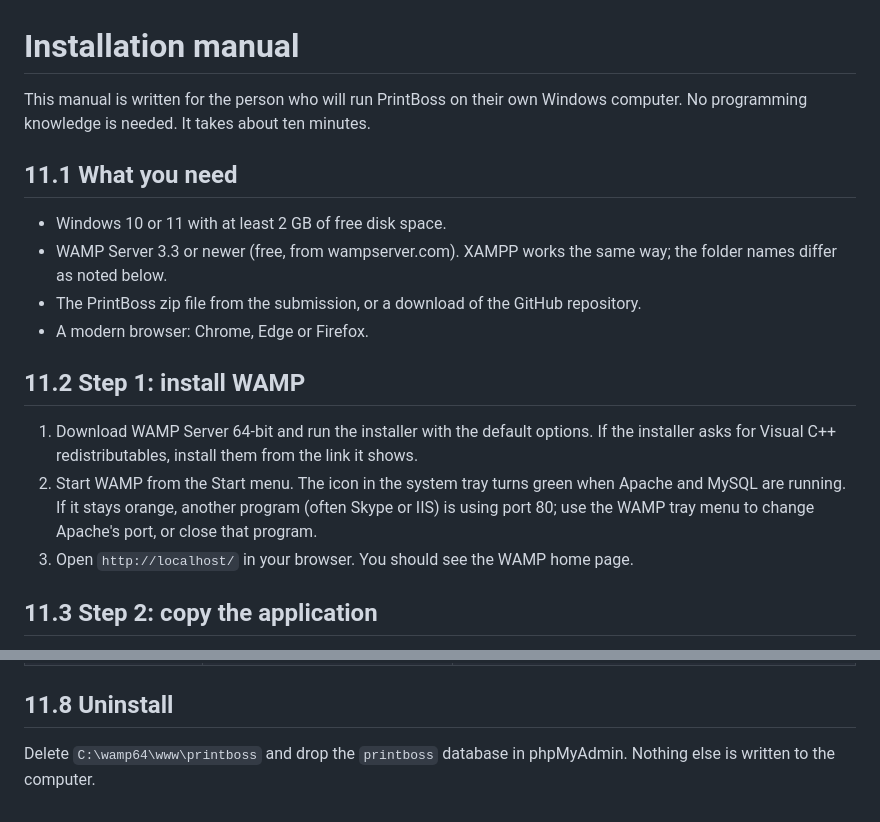
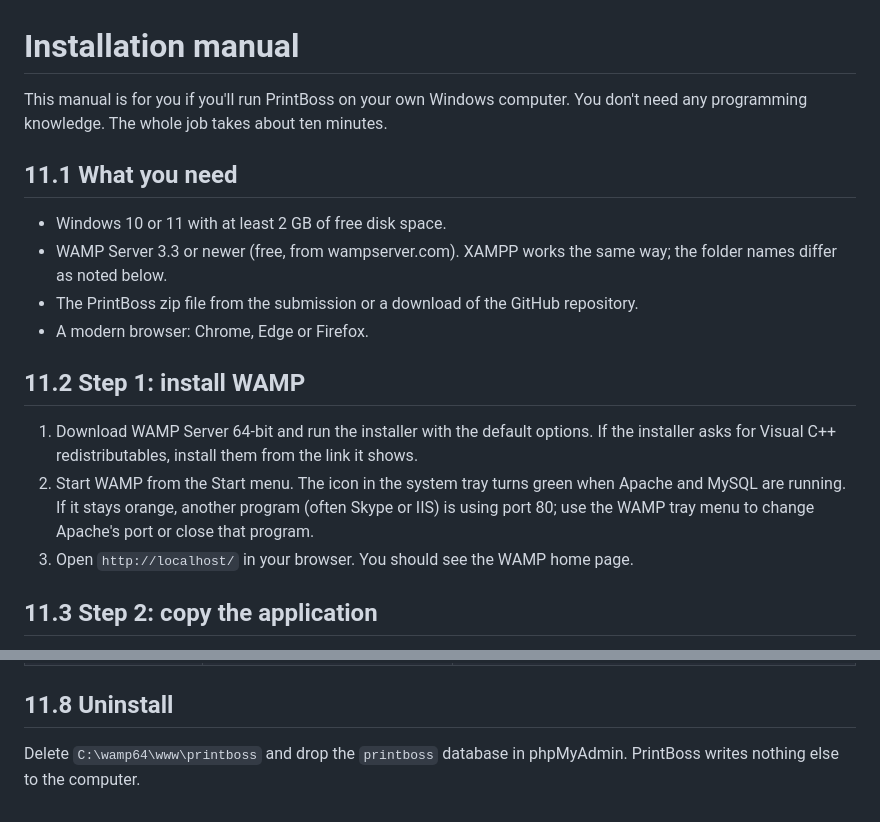
Before and after one commit to eebecker/ICT312-PrintBoss, a Markdown page: docs/INSTALL.md, 2 parts joined by grey strips. GitHub-like rendering.

```diff
--- a/docs/INSTALL.md
+++ b/docs/INSTALL.md
@@ -1,18 +1,18 @@
 # Installation manual
 
-This manual is written for the person who will run PrintBoss on their own Windows computer. No programming knowledge is needed. It takes about ten minutes.
+This manual is for you if you'll run PrintBoss on your own Windows computer. You don't need any programming knowledge. The whole job takes about ten minutes.
 
 ## 11.1 What you need
 
 - Windows 10 or 11 with at least 2 GB of free disk space.
 - WAMP Server 3.3 or newer (free, from wampserver.com). XAMPP works the same way; the folder names differ as noted below.
-- The PrintBoss zip file from the submission, or a download of the GitHub repository.
+- The PrintBoss zip file from the submission or a download of the GitHub repository.
 - A modern browser: Chrome, Edge or Firefox.
 
 ## 11.2 Step 1: install WAMP
 
 1. Download WAMP Server 64-bit and run the installer with the default options. If the installer asks for Visual C++ redistributables, install them from the link it shows.
-2. Start WAMP from the Start menu. The icon in the system tray turns green when Apache and MySQL are running. If it stays orange, another program (often Skype or IIS) is using port 80; use the WAMP tray menu to change Apache's port, or close that program.
+2. Start WAMP from the Start menu. The icon in the system tray turns green when Apache and MySQL are running. If it stays orange, another program (often Skype or IIS) is using port 80; use the WAMP tray menu to change Apache's port or close that program.
 3. Open `http://localhost/` in your browser. You should see the WAMP home page.
 
 ## 11.3 Step 2: copy the application
@@ -64,4 +64,4 @@ Change `DB_PASS` only if you gave MySQL's root user a password. Save and close.
 
 ## 11.8 Uninstall
 
-Delete `C:\wamp64\www\printboss` and drop the `printboss` database in phpMyAdmin. Nothing else is written to the computer.
+Delete `C:\wamp64\www\printboss` and drop the `printboss` database in phpMyAdmin. PrintBoss writes nothing else to the computer.
```
Also changed, not shown: docs/USER_MANUAL.md (+12 -12 lines).
